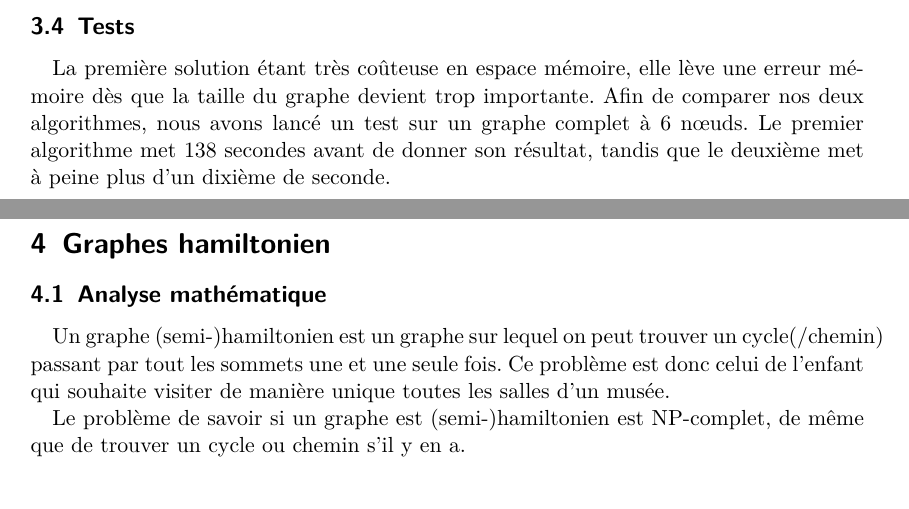
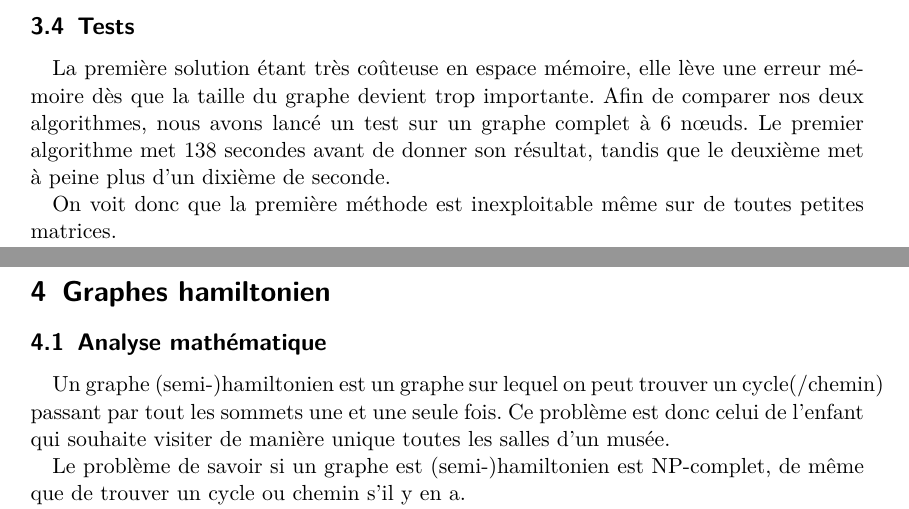
Before and after one commit to arthaud/GRO, a LaTeX document (rapport_graphe.tex): two parts of pages 5 and 6 of 25, joined at a grey line, cut so that both start at the same text, the shorter picture padded with empty space. The pictures show the PDF file rapport_graphe.pdf that the author committed with the source.

Commit message:
nzckukzldfcqlzeu

```diff
--- a/rapport_graphe.tex
+++ b/rapport_graphe.tex
@@ -194,11 +194,4 @@ pour i dans liste_1:
 retourner la liste de retour
 			\end{lstlisting}
 
-	\subsection{Tests}
-		La première solution étant très co\^uteuse en espace mémoire, elle
-		lève une erreur mémoire dès que la taille du graphe devient trop
-		importante.
-		Afin de comparer nos deux algorithmes, nous avons lancé un test
-		sur un graphe complet à 6 n\oe uds. Le premier algorithme met
-		138 secondes avant de donner son résultat, tandis que le deuxième
-		met à peine plus d'un dixième de seconde.
+  \subsection{Tests}
@@ -205,3 +203,7 @@ retourner la liste de retour
+    de seconde.
+
+    On voit donc que la première méthode est inexploitable même sur de toutes
+    petites matrices.
 
 \section{Graphes hamiltonien}
   \subsection{Analyse mathématique}
```
Also changed, not shown: rapport_graphe.pdf, rapport_graphe.tex (5 more changed lines).
